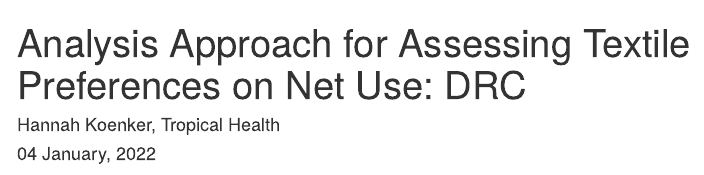
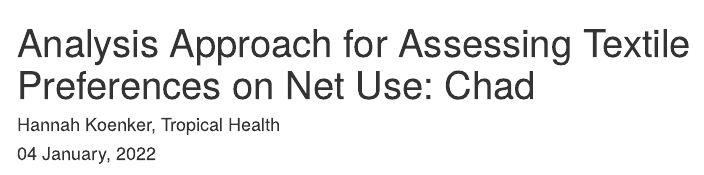
Before and after one commit to hkoenker/Textile, an R Markdown document (07_Transl_Textile_Template.Rmd): the page in a window 1100 px wide, from its top. Rendered offline with R 4.5, knitr and Pandoc, with nearby package versions; some code elsewhere in the file could not run offline; menus at the side of the page are left out; column names are cleaned by a stand-in for the janitor package; common packages that the code uses without loading them are loaded.

Commit message:
switch default survey

```diff
--- a/07_Transl_Textile_Template.Rmd
+++ b/07_Transl_Textile_Template.Rmd
@@ -17,8 +17,8 @@ header-includes:
 mainfont: "Times New Roman"
 monofont: "Monaco"
 params:
-  country: DRC # default
-  netfile: DRC18_netfile.dta # default
+  country: Chad # default
+  netfile: TCH19_netfile.dta # default
 title: "`r params$country`: Effect of textile on net use"
 editor_options:
   chunk_output_type: console
```
Also changed, not shown: BFHR7A_netfile.dta, 07_Transl_Textile_Template.Rmd (2 more changed lines).
